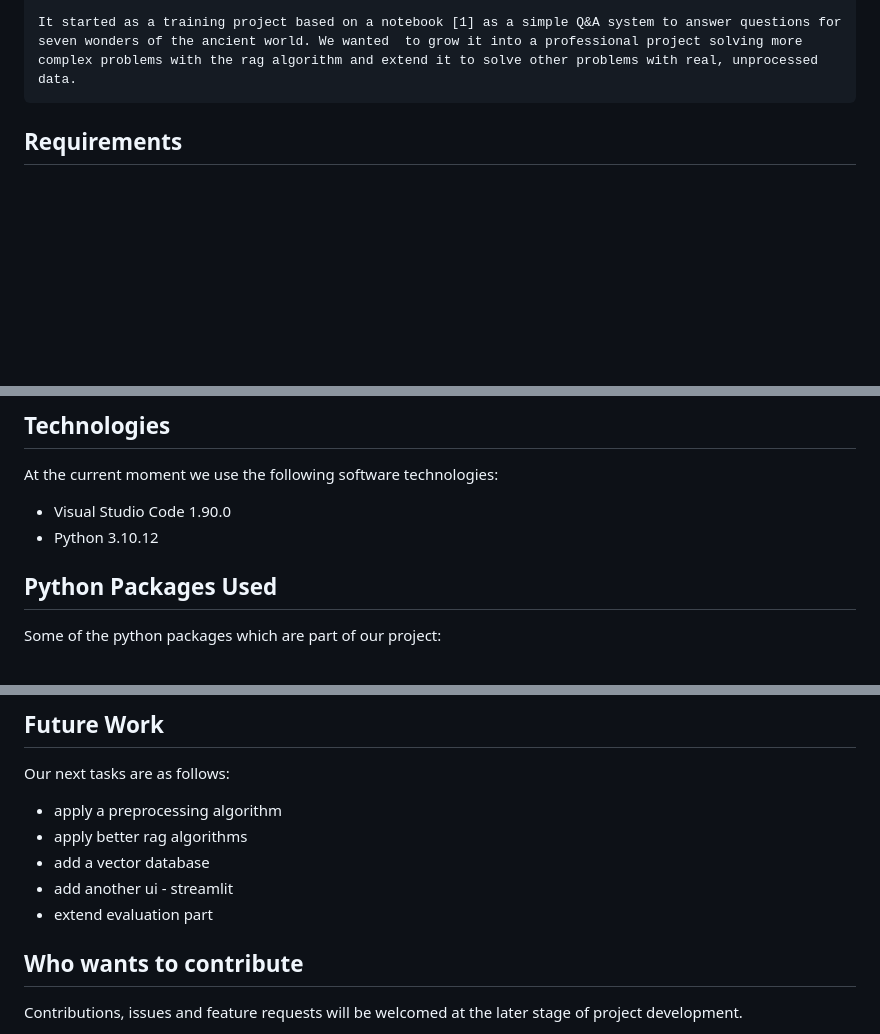
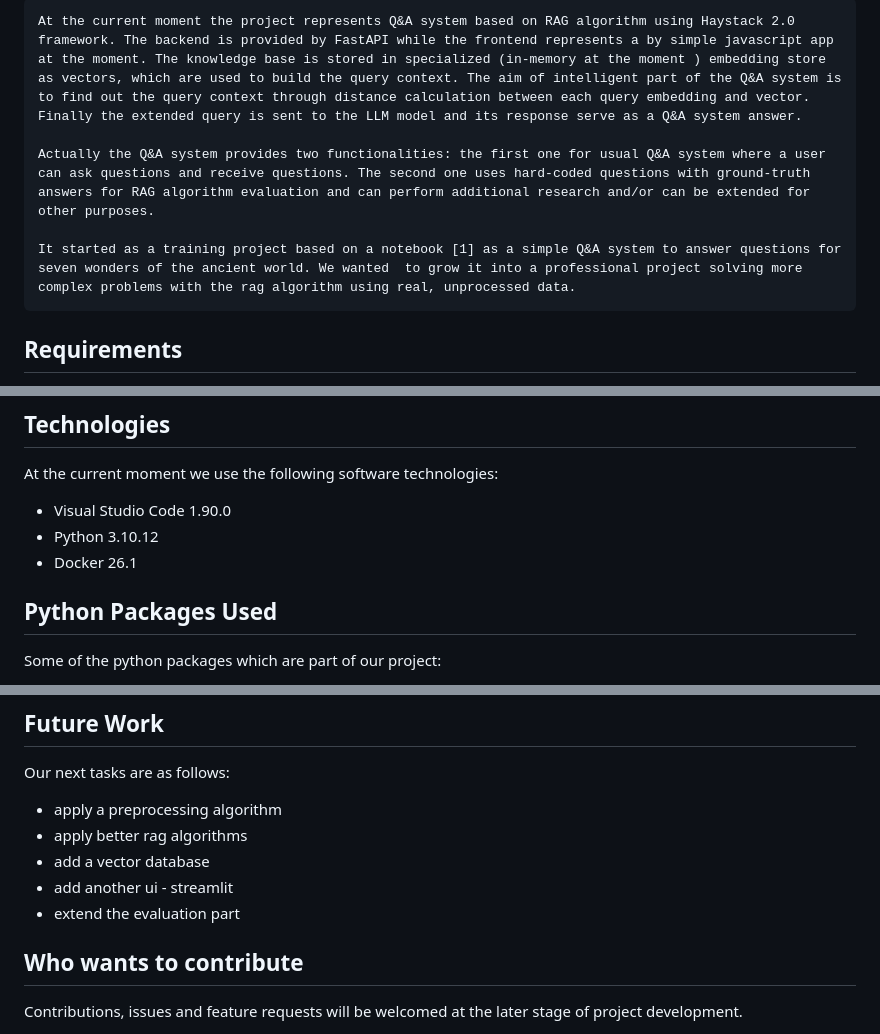
Before and after one commit to vladimirkanchev/haystack-train-rag, a Markdown page: README.md, 3 parts joined by grey strips. Drawn GitHub-style; blank space fills up the shorter version.

```diff
--- a/README.md
+++ b/README.md
@@ -29,5 +29,9 @@ The user can formulate its question and ask the Q&A system.
 
-    It started as a training project based on a notebook [1] as a simple Q&A system to answer questions for seven wonders of the ancient world. We wanted  to grow it into a professional project solving more complex problems with the rag algorithm and extend it to solve other problems with real, unprocessed data.
+    At the current moment the project represents Q&A system based on RAG algorithm using Haystack 2.0 framework. The backend is provided by FastAPI while the frontend represents a by simple javascript app at the moment. The knowledge base is stored in specialized (in-memory at the moment ) embedding store as vectors, which are used to build the query context. The aim of intelligent part of the Q&A system is to find out the query context through distance calculation between each query embedding and vector. Finally the extended query is sent to the LLM model and its response serve as a Q&A system answer.
+
+    Actually the Q&A system provides two functionalities: the first one for usual Q&A system where a user can ask questions and receive questions. The second one uses hard-coded questions with ground-truth answers for RAG algorithm evaluation and can perform additional research and/or can be extended for other purposes.
+
+    It started as a training project based on a notebook [1] as a simple Q&A system to answer questions for seven wonders of the ancient world. We wanted  to grow it into a professional project solving more complex problems with the rag algorithm using real, unprocessed data.
 
 ## Requirements
 
@@ -78,6 +82,7 @@ At the current moment we use the following software technologies:
 
 - Visual Studio Code 1.90.0
 - Python 3.10.12
+- Docker 26.1
 
 
 ## Python Packages Used
@@ -110,7 +115,7 @@ Our next tasks are as follows:
 - apply better rag algorithms
 - add a vector database
 - add another ui - streamlit
-- extend evaluation part
+- extend the evaluation part
 
 
 ## Who wants to contribute
```
Also changed, not shown: other parts of README.md (+6 -6 lines).
